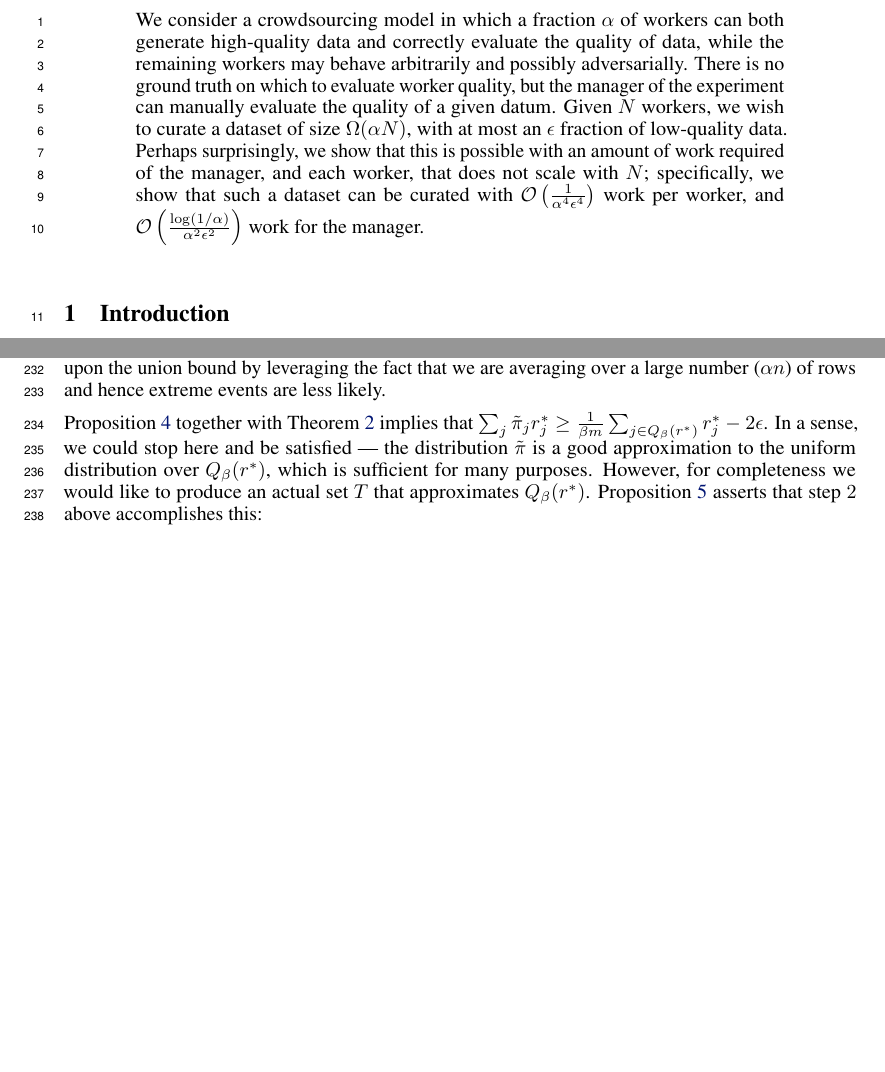
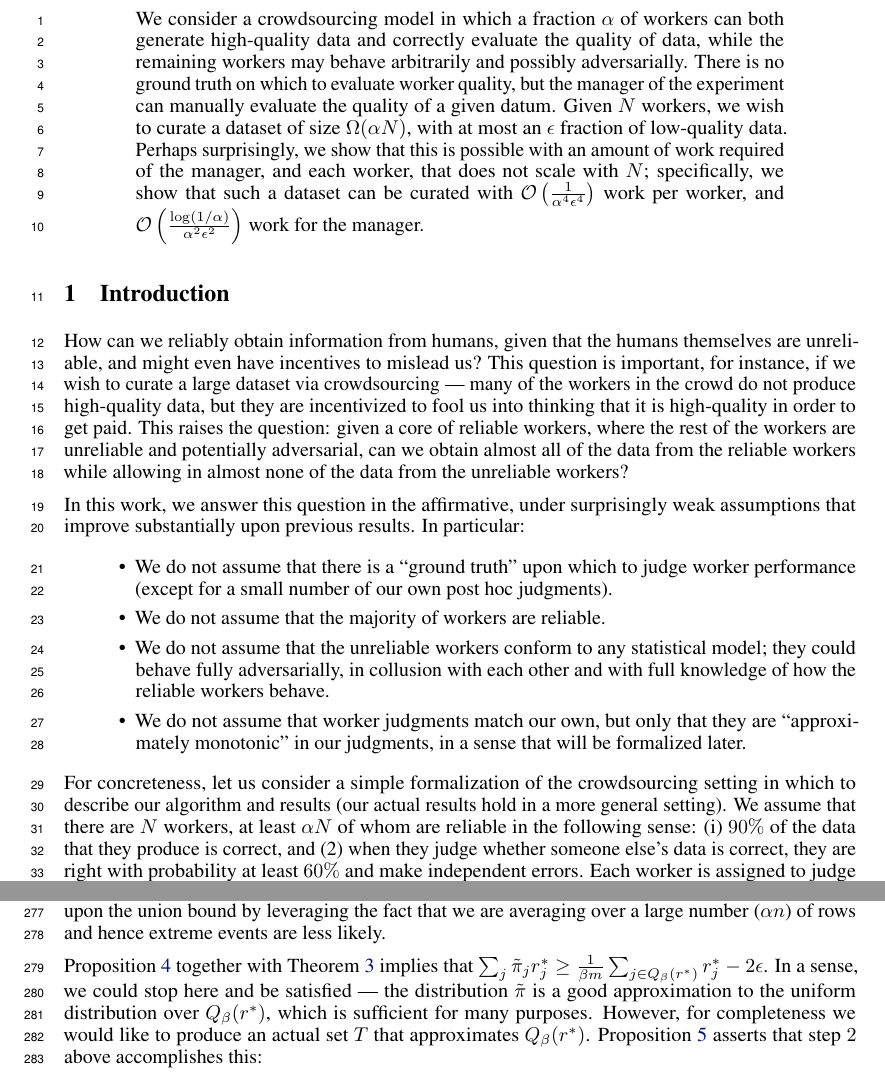
Before and after one commit to jsteinha/crowdsourcing, a LaTeX thesis (nips2016/main.tex, which reads nips2016/intro.tex): two parts of pages 1 and 7 of 9 before the commit and two parts of pages 1 and 8 of 10 after it, joined at a grey line, cut so that both start at the same text, the shorter picture padded with empty space. Compiled offline with pdfLaTeX.

Commit message:
add pieces of new intro

```diff
--- a/nips2016/intro.tex
+++ b/nips2016/intro.tex
@@ -1,2 +1,37 @@
 \section{Introduction}
 \label{sec:intro}
+
+% References:
+% An Analysis of Assessor Behavior in Crowdsourced Preference Judgments
+% Dongqing Zhu and Ben Carterette {zhu2010analysis}
+
+% NEW INTRO
+How can we reliably obtain information from humans, given that the humans
+themselves are unreliable, and might even have incentives to mislead us?
+This question is important, for instance, if we wish to curate a large
+dataset via crowdsourcing --- many of the workers in the crowd do not produce
+high-quality data, but they are incentivized to fool us into thinking that
+it is high-quality in order to get paid. This raises the question: given a
+core of reliable workers, where the rest of the workers are unreliable and
+potentially adversarial, can we obtain almost all of the data from the
+reliable workers while allowing in almost none of the data from the
+unreliable workers?
+
+In this work, we answer this question in the affirmative, under surprisingly
+weak assumptions that improve substantially upon previous results.
+In particular:
+\begin{itemize}
+\item We do not assume that there is a ``ground truth'' upon which to judge
+      worker performance (except for a small number of our own post hoc judgments).
+\item We do not assume that the majority of workers are reliable.
+\item We do not assume that the unreliable workers conform to any statistical
+      model; they could behave fully adversarially, in collusion with each other
+      and with full knowledge of how the reliable workers behave.
+\item We do not assume that worker judgments match our own, but only that they are
+      ``approximately monotonic'' in our judgments, in a sense that will be
+      formalized later.
+\end{itemize}
+For concreteness, let us consider a simple formalization of the crowdsourcing
+setting in which to describe our algorithm and results (our actual results hold
+in a more general setting). We assume that there are $N$ workers, at least
+$\alpha N$ of whom are reliable in the following sense: (i) $90\%$ of the data
```
Also changed, not shown: nips2016/Makefile, nips2016/intro.tex (42 more changed lines).
